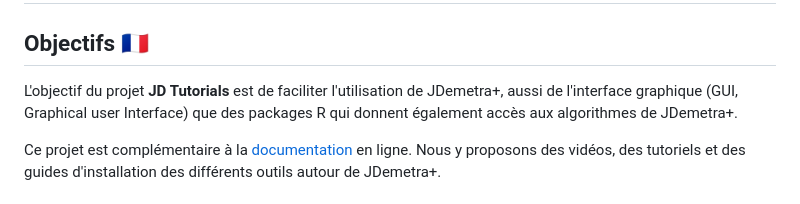
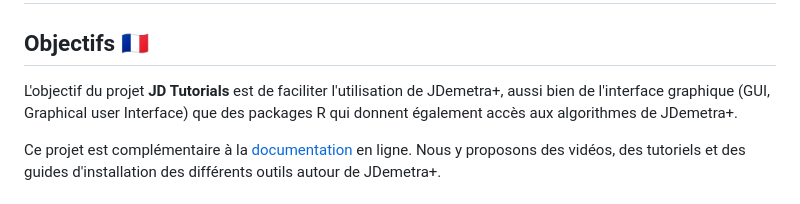
Before and after one commit to TanguyBarthelemy/JD-Tutorials, a Markdown page: readme.md, the part around the change. Rendered like a GitHub page.

```diff
--- a/readme.md
+++ b/readme.md
@@ -3,7 +3,7 @@
 
 ## Objectifs 🇫🇷
 
-L'objectif du projet **JD Tutorials** est de faciliter l'utilisation de JDemetra+, aussi de l'interface graphique (GUI, Graphical user Interface) que des packages R qui donnent également accès aux algorithmes de JDemetra+.
+L'objectif du projet **JD Tutorials** est de faciliter l'utilisation de JDemetra+, aussi bien de l'interface graphique (GUI, Graphical user Interface) que des packages R qui donnent également accès aux algorithmes de JDemetra+.
 
 Ce projet est complémentaire à la [documentation](https://jdemetra-new-documentation.netlify.app/) en ligne. Nous y proposons des vidéos, des tutoriels et des guides d'installation des différents outils autour de JDemetra+.
 
```
